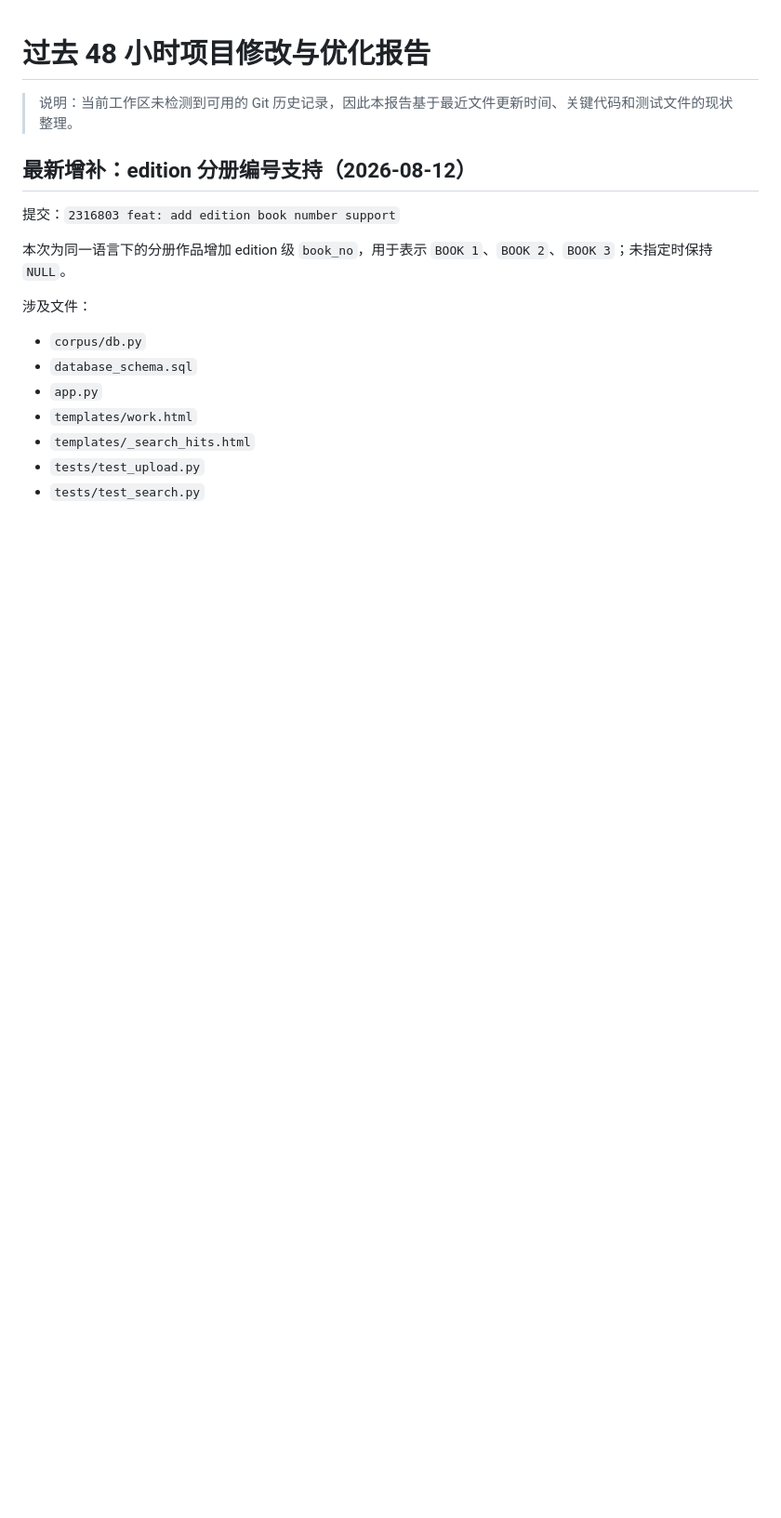
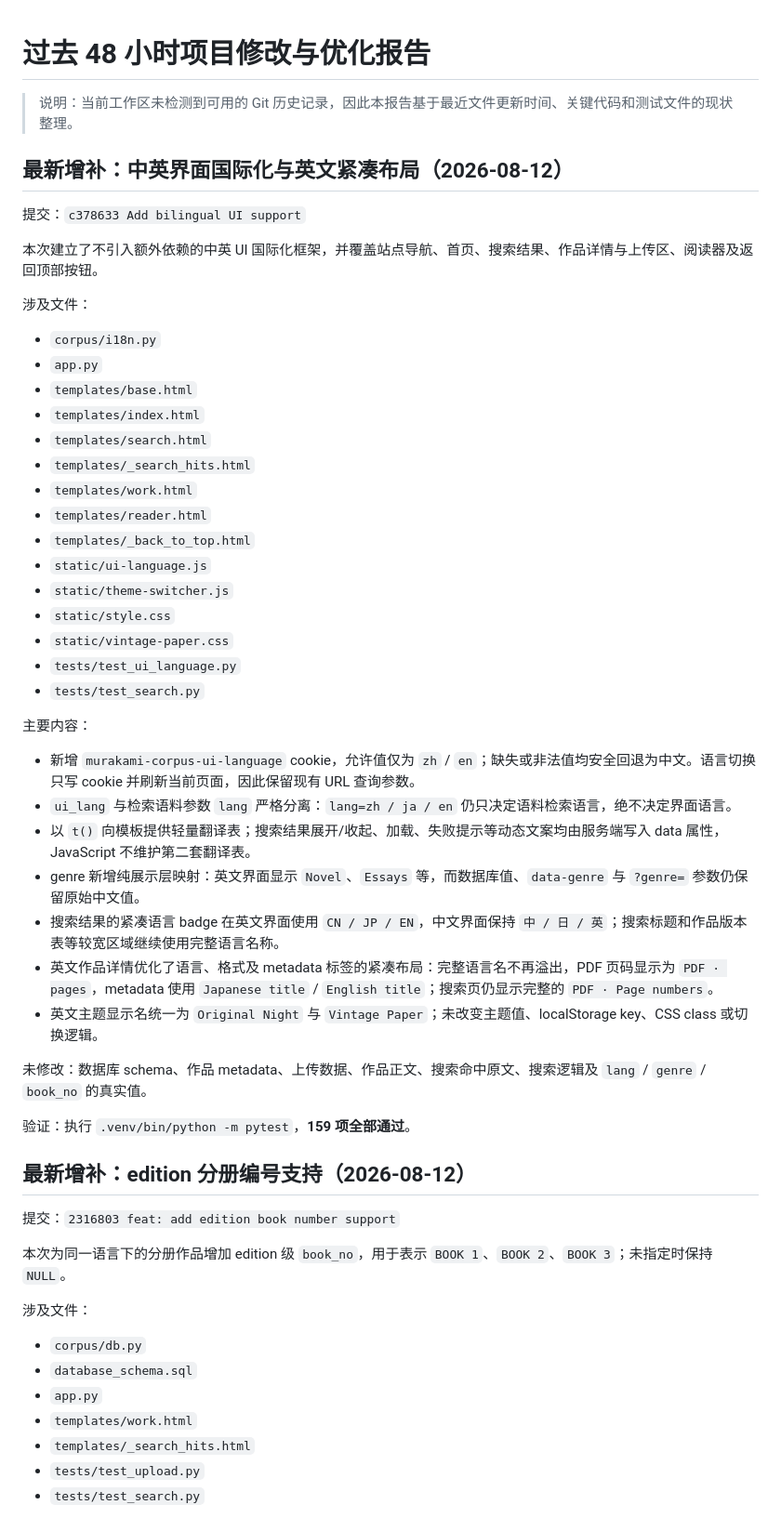
Before and after one commit to jadexuan155229-dot/murakami-corpus, a Markdown page: reports/48h-change-report.md, the part around the change. Shown at 93% size. Rendered like a GitHub page; blank space fills up the shorter version.

Commit message:
Document bilingual UI changes

```diff
--- a/reports/48h-change-report.md
+++ b/reports/48h-change-report.md
@@ -1,6 +1,44 @@
 # 过去 48 小时项目修改与优化报告
 
 > 说明：当前工作区未检测到可用的 Git 历史记录，因此本报告基于最近文件更新时间、关键代码和测试文件的现状整理。
+
+## 最新增补：中英界面国际化与英文紧凑布局（2026-08-12）
+
+提交：`c378633 Add bilingual UI support`
+
+本次建立了不引入额外依赖的中英 UI 国际化框架，并覆盖站点导航、首页、搜索结果、作品详情与上传区、阅读器及返回顶部按钮。
+
+涉及文件：
+
+- `corpus/i18n.py`
+- `app.py`
+- `templates/base.html`
+- `templates/index.html`
+- `templates/search.html`
+- `templates/_search_hits.html`
+- `templates/work.html`
+- `templates/reader.html`
+- `templates/_back_to_top.html`
+- `static/ui-language.js`
+- `static/theme-switcher.js`
+- `static/style.css`
+- `static/vintage-paper.css`
+- `tests/test_ui_language.py`
+- `tests/test_search.py`
+
+主要内容：
+
+- 新增 `murakami-corpus-ui-language` cookie，允许值仅为 `zh` / `en`；缺失或非法值均安全回退为中文。语言切换只写 cookie 并刷新当前页面，因此保留现有 URL 查询参数。
+- `ui_lang` 与检索语料参数 `lang` 严格分离：`lang=zh / ja / en` 仍只决定语料检索语言，绝不决定界面语言。
+- 以 `t()` 向模板提供轻量翻译表；搜索结果展开/收起、加载、失败提示等动态文案均由服务端写入 data 属性，JavaScript 不维护第二套翻译表。
+- genre 新增纯展示层映射：英文界面显示 `Novel`、`Essays` 等，而数据库值、`data-genre` 与 `?genre=` 参数仍保留原始中文值。
+- 搜索结果的紧凑语言 badge 在英文界面使用 `CN / JP / EN`，中文界面保持 `中 / 日 / 英`；搜索标题和作品版本表等较宽区域继续使用完整语言名称。
+- 英文作品详情优化了语言、格式及 metadata 标签的紧凑布局：完整语言名不再溢出，PDF 页码显示为 `PDF · pages`，metadata 使用 `Japanese title` / `English title`；搜索页仍显示完整的 `PDF · Page numbers`。
+- 英文主题显示名统一为 `Original Night` 与 `Vintage Paper`；未改变主题值、localStorage key、CSS class 或切换逻辑。
+
+未修改：数据库 schema、作品 metadata、上传数据、作品正文、搜索命中原文、搜索逻辑及 `lang` / `genre` / `book_no` 的真实值。
+
+验证：执行 `.venv/bin/python -m pytest`，**159 项全部通过**。
 
 ## 最新增补：edition 分册编号支持（2026-08-12）
 
```
